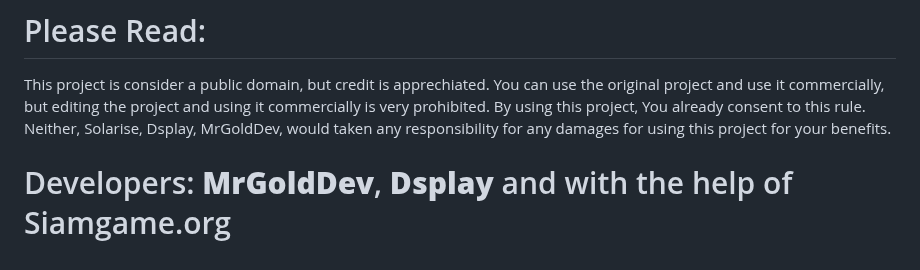
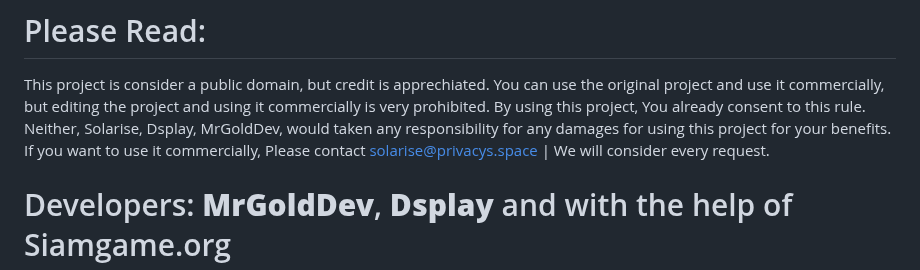
Before and after one commit to Solarises/HackToSys, a Markdown page: README.md, the part around the change. GitHub-like rendering.

```diff
--- a/README.md
+++ b/README.md
@@ -2,6 +2,7 @@
 # Please Read:
 This project is consider a public domain, but credit is apprechiated. You can use the original project and use it commercially, but editing the project and using it commercially is very prohibited.
 By using this project, You already consent to this rule. Neither, Solarise, Dsplay, MrGoldDev, would taken any responsibility for any damages for  using this project for your benefits.
+If you want to use it commercially, Please contact solarise@privacys.space | We will consider every request.
 
 # Developers: **MrGoldDev**, **Dsplay** and with the help of Siamgame.org
 
```
